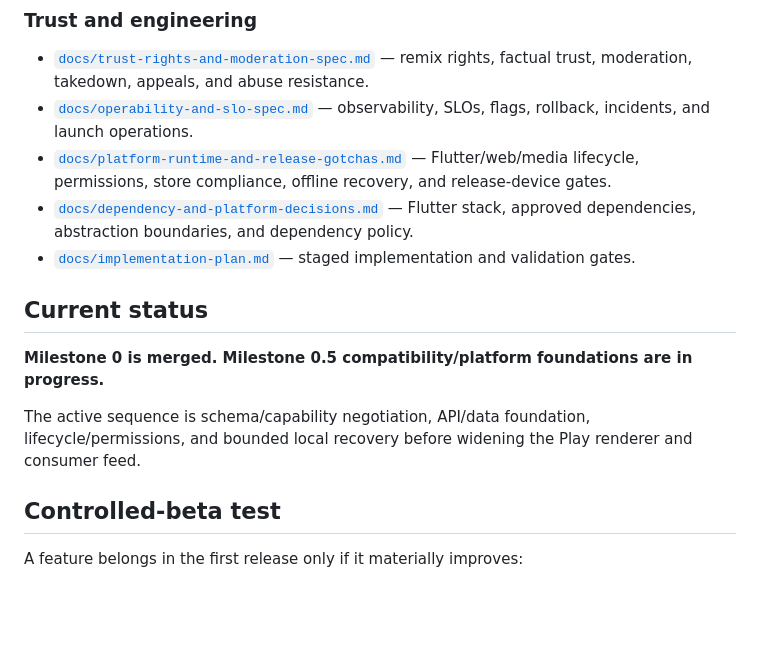
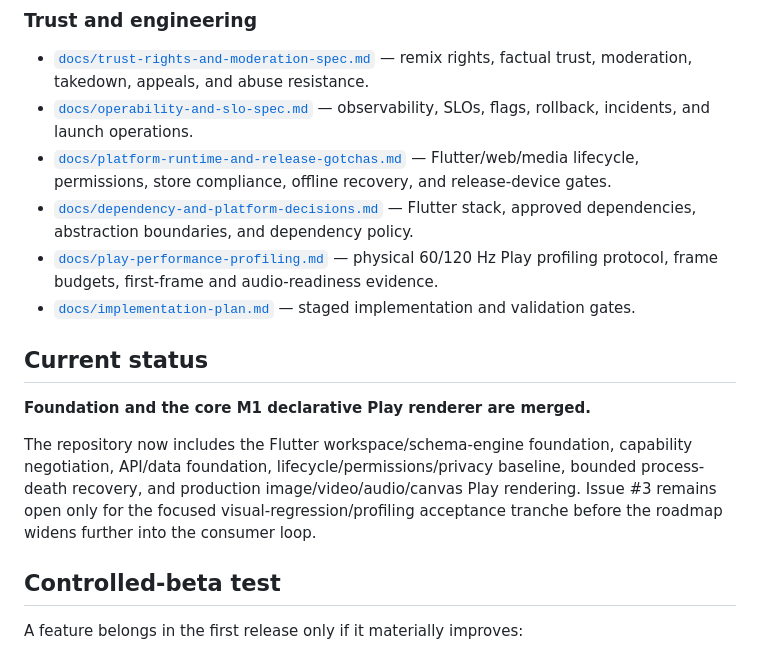
Before and after one commit to pullsar/mosaic, a Markdown page: README.md, the part around the change. GitHub-like rendering; blank space fills up the shorter version.

Commit message:
docs: refresh renderer milestone status

```diff
--- a/README.md
+++ b/README.md
@@ -96,13 +96,14 @@ Formats:
 - [`docs/operability-and-slo-spec.md`](docs/operability-and-slo-spec.md) — observability, SLOs, flags, rollback, incidents, and launch operations.
 - [`docs/platform-runtime-and-release-gotchas.md`](docs/platform-runtime-and-release-gotchas.md) — Flutter/web/media lifecycle, permissions, store compliance, offline recovery, and release-device gates.
 - [`docs/dependency-and-platform-decisions.md`](docs/dependency-and-platform-decisions.md) — Flutter stack, approved dependencies, abstraction boundaries, and dependency policy.
+- [`docs/play-performance-profiling.md`](docs/play-performance-profiling.md) — physical 60/120 Hz Play profiling protocol, frame budgets, first-frame and audio-readiness evidence.
 - [`docs/implementation-plan.md`](docs/implementation-plan.md) — staged implementation and validation gates.
 
 ## Current status
 
-**Milestone 0 is merged. Milestone 0.5 compatibility/platform foundations are in progress.**
+**Foundation and the core M1 declarative Play renderer are merged.**
 
-The active sequence is schema/capability negotiation, API/data foundation, lifecycle/permissions, and bounded local recovery before widening the Play renderer and consumer feed.
+The repository now includes the Flutter workspace/schema-engine foundation, capability negotiation, API/data foundation, lifecycle/permissions/privacy baseline, bounded process-death recovery, and production image/video/audio/canvas Play rendering. Issue #3 remains open only for the focused visual-regression/profiling acceptance tranche before the roadmap widens further into the consumer loop.
 
 ## Controlled-beta test
 
```
